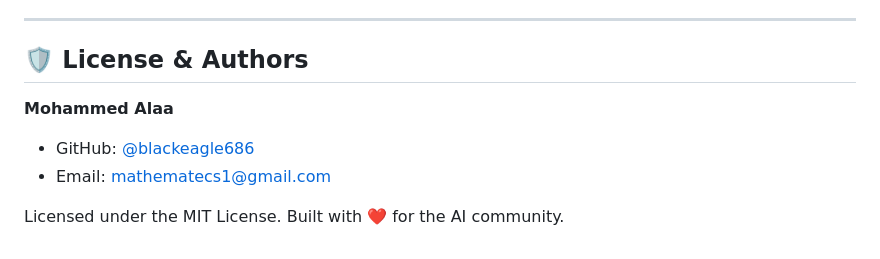
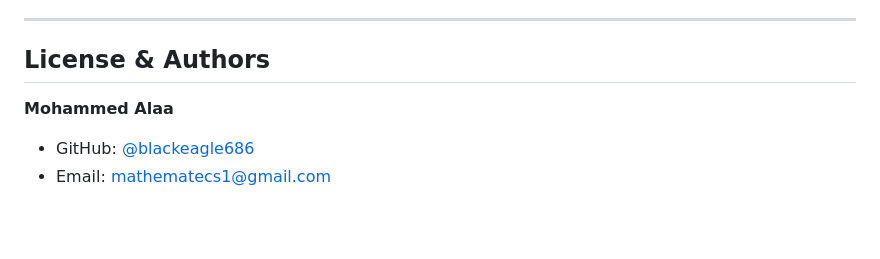
Before and after one commit to blackeagle686/MyAgent, a Markdown page: README.md, the part around one of its changes. Drawn GitHub-style; blank space fills up the shorter version.

```diff
--- a/README.md
+++ b/README.md
@@ -134,10 +134,8 @@ Every tool is wrapped in a multi-layer security stack:
 
 ---
 
-## 🛡️ License & Authors
+##  License & Authors
 
 **Mohammed Alaa**
 - GitHub: [@blackeagle686](https://github.com/blackeagle686)
 - Email: mathematecs1@gmail.com
-
-Licensed under the MIT License. Built with ❤️ for the AI community.
```
Also changed, not shown: other parts of README.md (+11 -11 lines).
